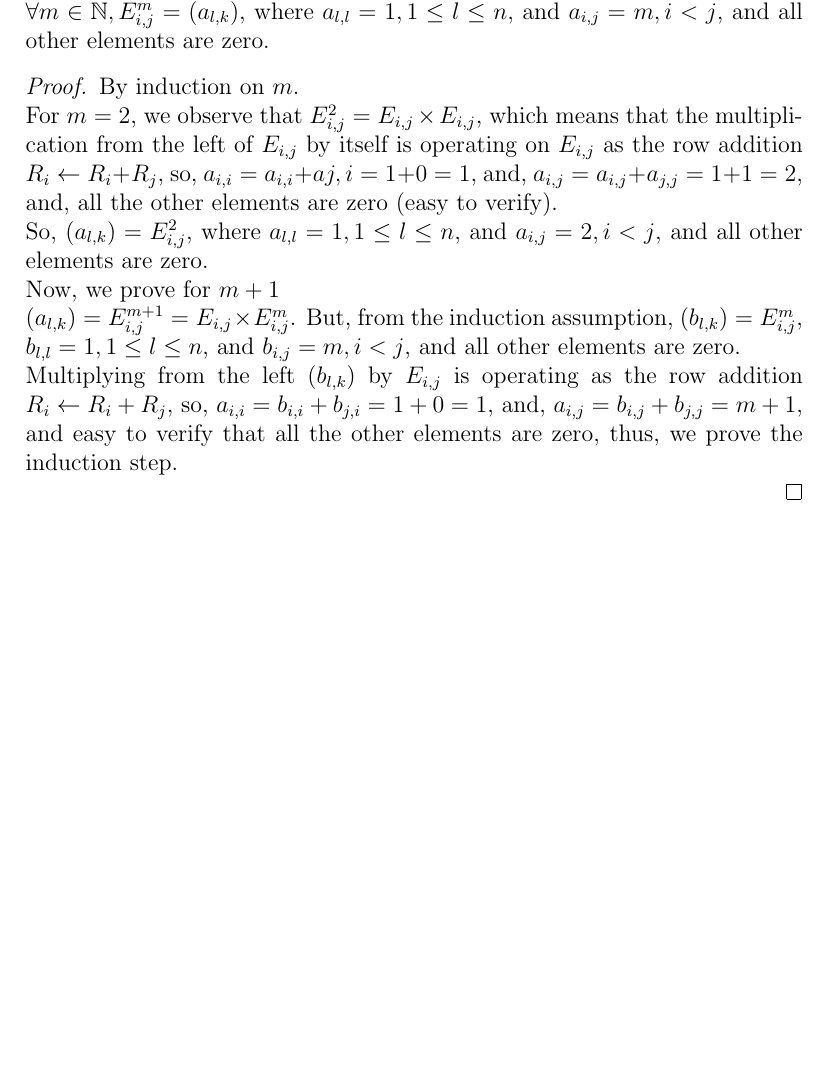
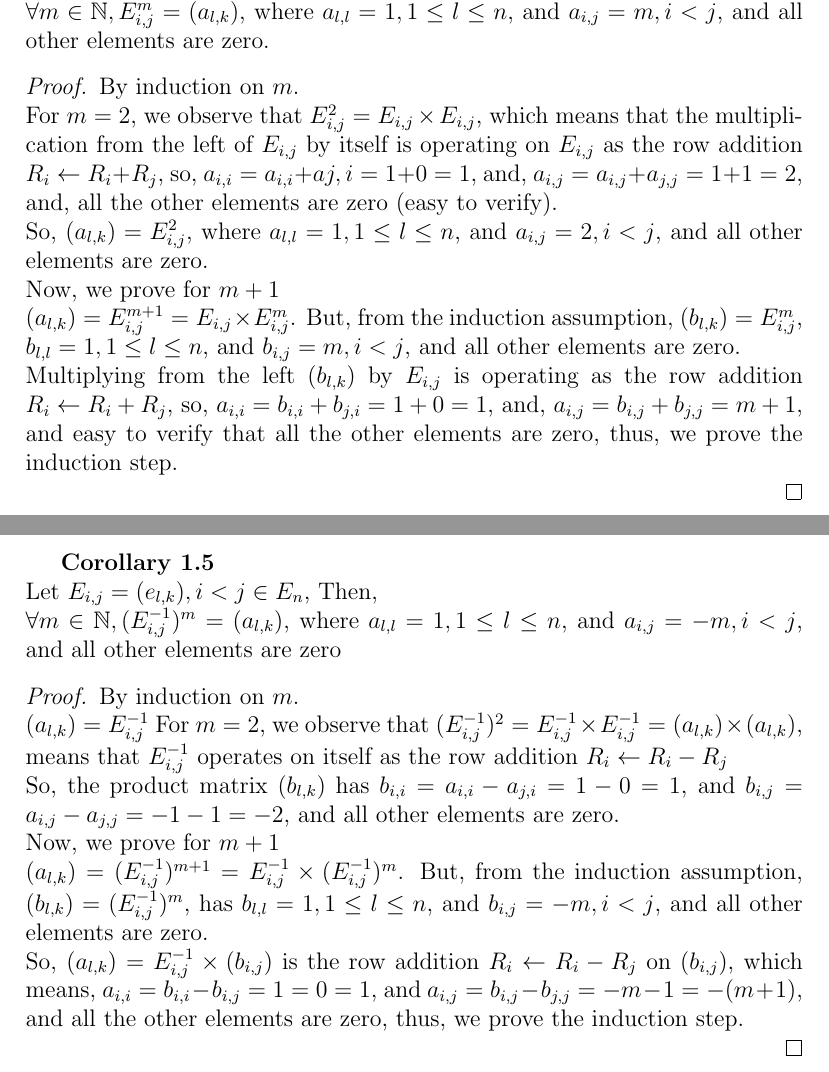
Before and after one commit to HaimL76/automorphisms, a LaTeX document (research.tex): part of page 2 of 2 before the commit and two parts of pages 2 and 3 of 3 after it, the two joined at a grey line, cut so that both start at the same text, the shorter picture padded with empty space. Compiled offline with pdfLaTeX.

Commit message:
research 3

```diff
--- a/research.tex
+++ b/research.tex
@@ -75,4 +75,17 @@ Now, we prove for $m+1$ \newline
 $(a_{l,k})=E_{i,j}^{m+1}=E_{i,j} \times E_{i,j}^m$. But, from the induction assumption, $(b_{l,k})=E_{i,j}^m$, $b_{l,l}=1,1 \leq l \leq n$, and $b_{i,j}=m,i<j$, and all other elements are zero. \newline
 Multiplying from the left $(b_{l,k})$ by $E_{i,j}$ is operating as the row addition $R_i \leftarrow R_i+R_j$, so, $a_{i,i}=b_{i,i}+b_{j,i}=1+0=1$, and, $a_{i,j}=b_{i,j}+b_{j,j}=m+1$, and easy to verify that all the other elements are zero, thus, we prove the induction step. \newline
 \end{proof}
+\newpage
+\textbf{Corollary 1.5} \newline
+Let $E_{i,j}=(e_{l,k}),i<j \in E_n$, Then,\newline
+$\forall m \in \mathbb{N},(E_{i,j}^{-1})^m=(a_{l,k})$, where $a_{l,l}=1,1 \leq l \leq n$, and $a_{i,j}=-m,i<j$, and all other elements are zero
+\begin{proof}
+By induction on $m$. \newline
+$(a_{l,k})=E_{i,j}^{-1}$
+For $m=2$, we observe that $(E_{i,j}^{-1})^2=E_{i,j}^{-1} \times E_{i,j}^{-1}=(a_{l,k}) \times (a_{l,k})$, means that $E_{i,j}^{-1}$ operates on itself as the row addition $R_i \leftarrow R_i-R_j$ \newline
+So, the product matrix $(b_{l,k})$ has $b_{i,i}=a_{i,i}-a_{j,i}=1-0=1$, and $b_{i,j}=a_{i,j}-a_{j,j}=-1-1=-2$, and all other elements are zero. \newline
+Now, we prove for $m+1$ \newline
+$(a_{l,k})=(E_{i,j}^{-1})^{m+1}=E_{i,j}^{-1} \times (E_{i,j}^{-1})^m$. But, from the induction assumption, $(b_{l,k})=(E_{i,j}^{-1})^m$, has $b_{l,l}=1,1 \leq l \leq n$, and $b_{i,j}=-m,i<j$, and all other elements are zero. \newline
+So, $(a_{l,k})=E_{i,j}^{-1} \times (b_{i,j})$ is the row addition $R_i \leftarrow R_i-R_j$ on $(b_{i,j})$, which means, $a_{i,i}=b_{i,i}-b_{i,j}=1=0=1$, and $a_{i,j}=b_{i,j}-b_{j,j}=-m-1=-(m+1)$, and all the other elements are zero, thus, we prove the induction step. \newline
+\end{proof}
 \end{document}
```
Also changed, not shown: research.pdf, 1 other file.
